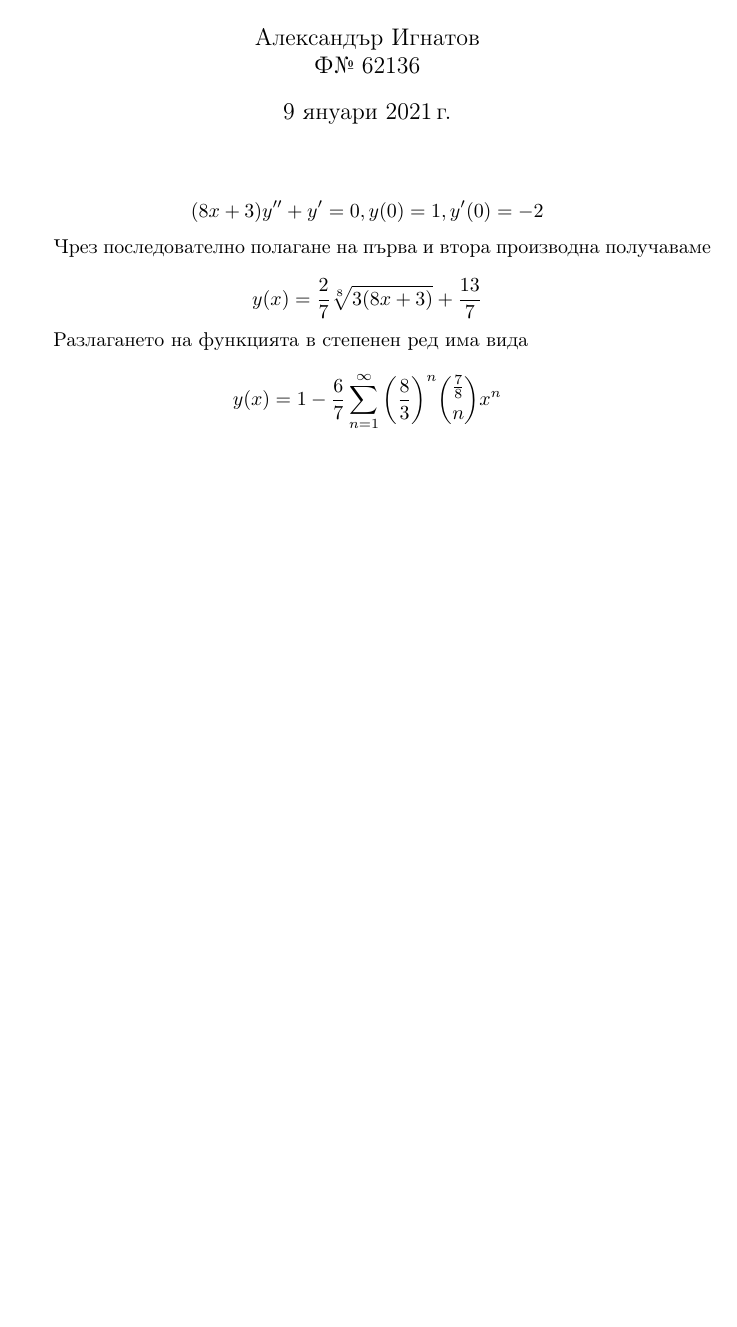
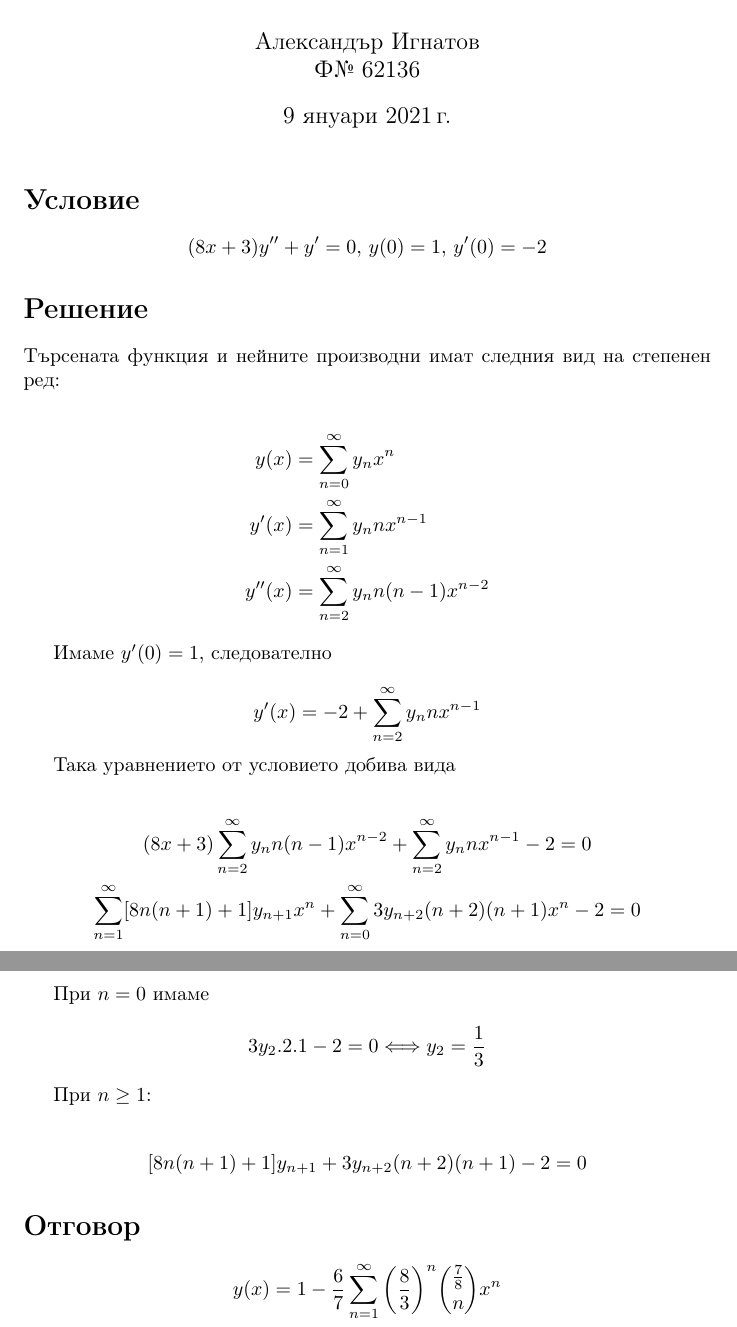
Before and after one commit to yalishanda42/dis3-hw4, a LaTeX document (solution.tex): part of the page before the commit and two parts of pages 1 and 2 of 2 after it, the two joined at a grey line, cut so that both start at the same text, the shorter picture padded with empty space. Compiled offline with pdfLaTeX.

Commit message:
Advancements in solution

```diff
--- a/solution.tex
+++ b/solution.tex
@@ -11,20 +11,52 @@
 
 \maketitle
 
+\section*{Условие}
+
 \[
-    (8x+3)y'' + y' = 0, y(0) = 1, y'(0) = -2
+    (8x+3)y'' + y' = 0,\, y(0) = 1,\, y'(0) = -2
 \]
 
-Чрез последователно полагане на първа и втора производна получаваме
+\section*{Решение}
+
+Търсената функция и нейните производни имат следния вид на степенен ред:
+
+\begin{align*}
+    y(x) &= \sum_{n=0}^{\infty} y_n x^n \\
+    y'(x) &= \sum_{n=1}^{\infty} y_n n x^{n-1} \\
+    y''(x) &= \sum_{n=2}^{\infty} y_n n(n-1) x^{n-2}
+\end{align*}
+
+Имаме \( y'(0) = 1 \), следователно
 
 \[
-    y(x) = \frac{2}{7}\sqrt[8]{3(8x+3)} + \frac{13}{7}
+    y'(x) = -2 + \sum_{n=2}^{\infty} y_n n x^{n-1}
 \]
 
-Разлагането на функцията в степенен ред има вида
+Така уравнението от условието добива вида
+
+\begin{gather*}
+    (8x+3)\sum_{n=2}^\infty y_n n(n-1)x^{n-2} + \sum_{n=2} ^\infty y_n n x^{n-1} - 2 = 0 \\
+    \sum_{n=1}^\infty [8n(n+1) + 1]y_{n+1}x^n + \sum_{n=0}^\infty 3y_{n+2}(n+2)(n+1)x^n - 2 = 0
+\end{gather*}
+
+При \( n = 0 \) имаме
+\begin{gather*}
+    3y_2 . 2 . 1 - 2 = 0 \Longleftrightarrow y_2 = \frac{1}{3}
+\end{gather*}
+
+При \( n \geq 1 \):
+
+\begin{gather*}
+    [8n(n+1) + 1]y_{n+1} + 3y_{n+2}(n+2)(n+1) - 2 = 0
+\end{gather*}
+
+\section*{Отговор}
 
 \[
     y(x) = 1 - \frac{6}{7}\sum_{n=1}^{\infty} \bigg(\frac{8}{3}\bigg)^n \binom{\frac{7}{8}}{n} x^n
 \]
 
+
+
 \end{document}
```
